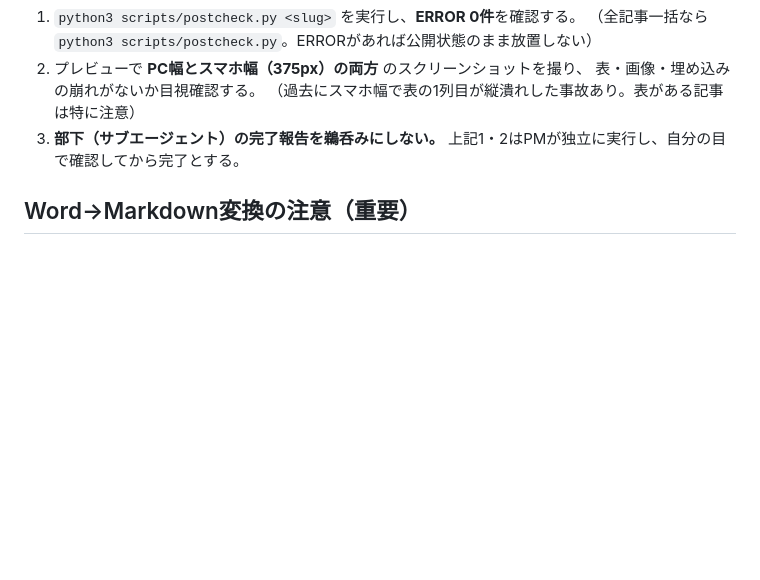
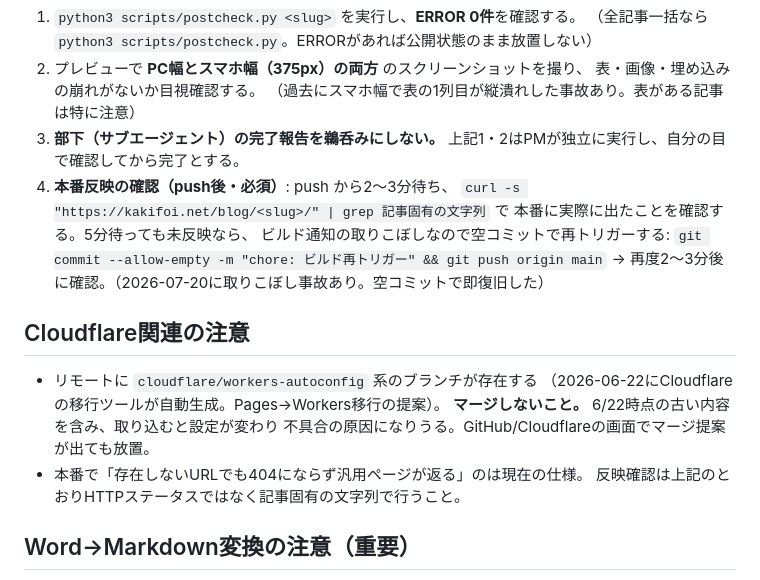
Before and after one commit to Kakifoi/my-blog, a Markdown page: .claude/PM-HANDOFF.md, the part around the change. GitHub-like rendering; blank space fills up the shorter version.

Commit message:
PM-HANDOFF: 本番反映確認とCloudflare注意事項を検品手順に追加
- push後に本番URLで記事固有文字列を確認、未反映なら空コミットで再トリガー
  （2026-07-20のビルド通知取りこぼし事故の再発対策）
- workers-autoconfigブランチはマージ禁止の注意を明記

Co-Authored-By: Claude <noreply@anthropic.com>

```diff
--- a/.claude/PM-HANDOFF.md
+++ b/.claude/PM-HANDOFF.md
@@ -76,6 +76,20 @@
    （過去にスマホ幅で表の1列目が縦潰れした事故あり。表がある記事は特に注意）
 3. **部下（サブエージェント）の完了報告を鵜呑みにしない。**
    上記1・2はPMが独立に実行し、自分の目で確認してから完了とする。
+4. **本番反映の確認（push後・必須）**: push から2〜3分待ち、
+   `curl -s "https://kakifoi.net/blog/<slug>/" | grep 記事固有の文字列` で
+   本番に実際に出たことを確認する。5分待っても未反映なら、
+   ビルド通知の取りこぼしなので空コミットで再トリガーする:
+   `git commit --allow-empty -m "chore: ビルド再トリガー" && git push origin main`
+   → 再度2〜3分後に確認。（2026-07-20に取りこぼし事故あり。空コミットで即復旧した）
+
+## Cloudflare関連の注意
+- リモートに `cloudflare/workers-autoconfig` 系のブランチが存在する
+  （2026-06-22にCloudflareの移行ツールが自動生成。Pages→Workers移行の提案）。
+  **マージしないこと。** 6/22時点の古い内容を含み、取り込むと設定が変わり
+  不具合の原因になりうる。GitHub/Cloudflareの画面でマージ提案が出ても放置。
+- 本番で「存在しないURLでも404にならず汎用ページが返る」のは現在の仕様。
+  反映確認は上記のとおりHTTPステータスではなく記事固有の文字列で行うこと。
 
 ## Word→Markdown変換の注意（重要）
 - Wordの表（`<w:tbl>`）は段落だけ処理すると消える。docx解析は
```
